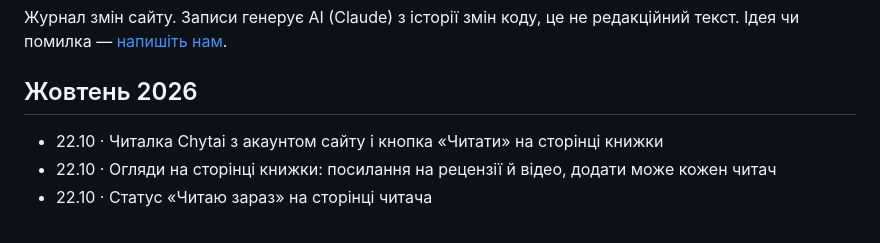
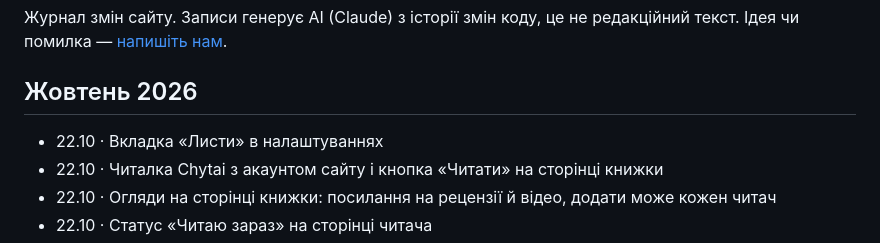
Before and after one commit to imax/chytai, a Markdown page: web/updates.md, the part around the change. GitHub-like rendering.

Commit message:
Що нового: вкладка «Листи»

```diff
--- a/web/updates.md
+++ b/web/updates.md
@@ -8,6 +8,7 @@
 
 ## Жовтень 2026
 
+- 22.10 · Вкладка «Листи» в налаштуваннях
 - 22.10 · Читалка Chytai з акаунтом сайту і кнопка «Читати» на сторінці книжки
 - 22.10 · Огляди на сторінці книжки: посилання на рецензії й відео, додати може кожен читач
 - 22.10 · Статус «Читаю зараз» на сторінці читача
```
